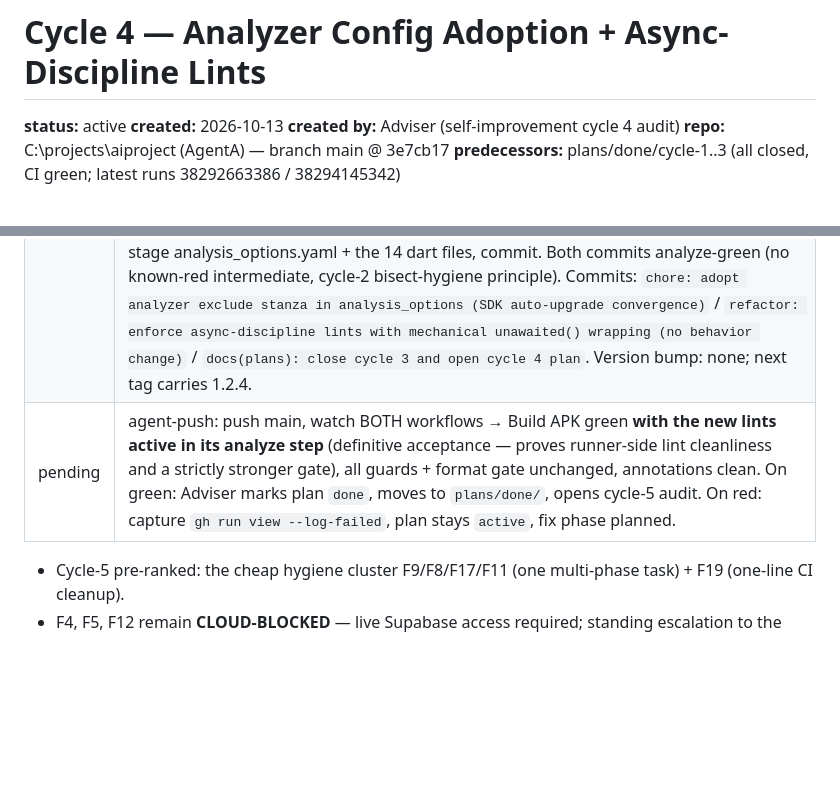
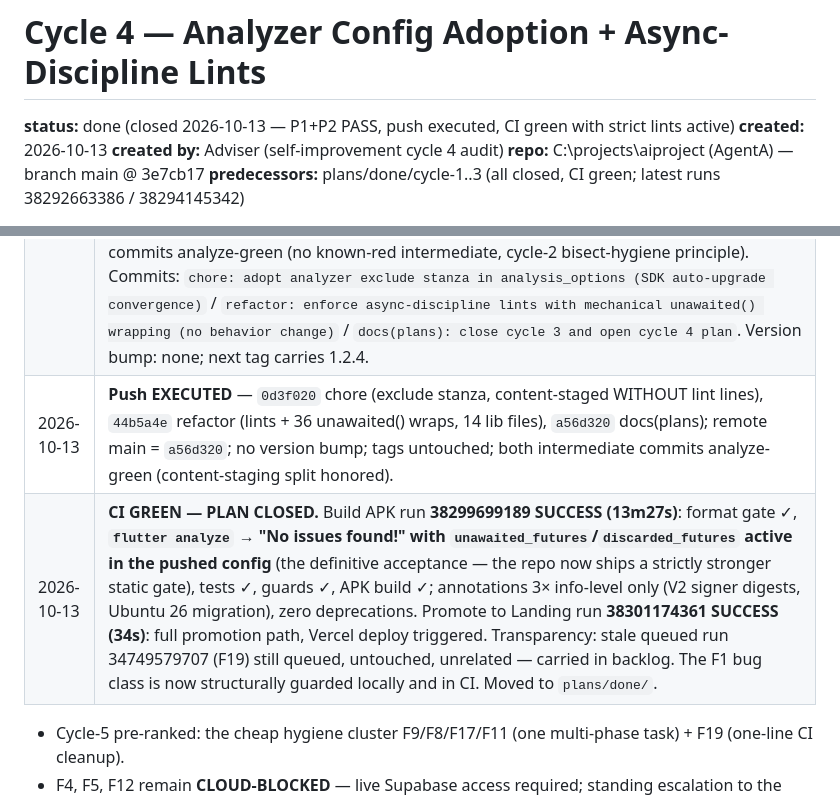
Before and after one commit to Shuash11/AgentA, a Markdown page: plans/done/cycle-4-analysis-options-hardening.md, 2 parts joined by grey strips. Drawn GitHub-style; blank space fills up the shorter version.

Commit message:
docs(plans): close cycle 4 and open cycle 5 plan

```diff
--- a/plans/cycle-4-analysis-options-hardening.md
+++ b/plans/done/cycle-4-analysis-options-hardening.md
@@ -1,6 +1,6 @@
 # Cycle 4 — Analyzer Config Adoption + Async-Discipline Lints
 
-**status:** active
+**status:** done (closed 2026-10-13 — P1+P2 PASS, push executed, CI green with strict lints active)
 **created:** 2026-10-13
 **created by:** Adviser (self-improvement cycle 4 audit)
 **repo:** C:\projects\aiproject (AgentA) — branch main @ 3e7cb17
@@ -120,7 +120,8 @@ Ranking rationale: analyzer/test ground truth has been clean for 4 cycles; F14 c
 |---|---|
 | 2026-10-13 | Cycle-4 audit recorded; plan created `active` (task F14). F19 added (stale queued run 34749579707). F10 marked resolved (cycle 2). |
 | 2026-10-13 | **P1 + P2 IMPLEMENTED, SINGLE-PASS REVIEW PASS, PUSH APPROVED by Adviser.** Adviser verified: config = include-first + stanza + `unawaited_futures`/`discarded_futures` (lines 36-37), zero `// ignore:` comments; gates re-run independently — analyze exit 0, format 0 changed, 208/208; churn convergence re-proven live (git status on analysis_options.yaml identical across an extra analyze run). P2: 36 findings (7+29) resolved via pure `unawaited(...)` wraps across 14 dart files + 7 `dart:async` imports; `prefer_single_quotes` skipped per the zero-findings gate (47 findings); zero deferred findings; the single `+await`-looking line is a pre-existing awaited statement reindented by wrapper nesting (update_dialog_host.dart:96, semantics preserved — Reviewer-verified). **Commit-split ruling:** both config changes share analysis_options.yaml — agent-push uses **deterministic content-staging, NOT interactive hunk-picking**: C1 = write intermediate file (final minus the two lint lines), stage, commit; C2 = restore final content, stage analysis_options.yaml + the 14 dart files, commit. Both commits analyze-green (no known-red intermediate, cycle-2 bisect-hygiene principle). Commits: `chore: adopt analyzer exclude stanza in analysis_options (SDK auto-upgrade convergence)` / `refactor: enforce async-discipline lints with mechanical unawaited() wrapping (no behavior change)` / `docs(plans): close cycle 3 and open cycle 4 plan`. Version bump: none; next tag carries 1.2.4. |
-| pending | agent-push: push main, watch BOTH workflows → Build APK green **with the new lints active in its analyze step** (definitive acceptance — proves runner-side lint cleanliness and a strictly stronger gate), all guards + format gate unchanged, annotations clean. On green: Adviser marks plan `done`, moves to `plans/done/`, opens cycle-5 audit. On red: capture `gh run view --log-failed`, plan stays `active`, fix phase planned. |
+| 2026-10-13 | **Push EXECUTED** — `0d3f020` chore (exclude stanza, content-staged WITHOUT lint lines), `44b5a4e` refactor (lints + 36 unawaited() wraps, 14 lib files), `a56d320` docs(plans); remote main = `a56d320`; no version bump; tags untouched; both intermediate commits analyze-green (content-staging split honored). |
+| 2026-10-13 | **CI GREEN — PLAN CLOSED.** Build APK run **38299699189 SUCCESS (13m27s)**: format gate ✓, **`flutter analyze` → "No issues found!" with `unawaited_futures`/`discarded_futures` active in the pushed config** (the definitive acceptance — the repo now ships a strictly stronger static gate), tests ✓, guards ✓, APK build ✓; annotations 3× info-level only (V2 signer digests, Ubuntu 26 migration), zero deprecations. Promote to Landing run **38301174361 SUCCESS (34s)**: full promotion path, Vercel deploy triggered. Transparency: stale queued run 34749579707 (F19) still queued, untouched, unrelated — carried in backlog. The F1 bug class is now structurally guarded locally and in CI. Moved to `plans/done/`. |
 
 - Cycle-5 pre-ranked: the cheap hygiene cluster F9/F8/F17/F11 (one multi-phase task) + F19 (one-line CI cleanup).
 - F4, F5, F12 remain **CLOUD-BLOCKED** — live Supabase access required; standing escalation to the user before scheduling.
```
Also changed, not shown: plans/cycle-5-hygiene-cluster.md (added, +135 -0 lines).
